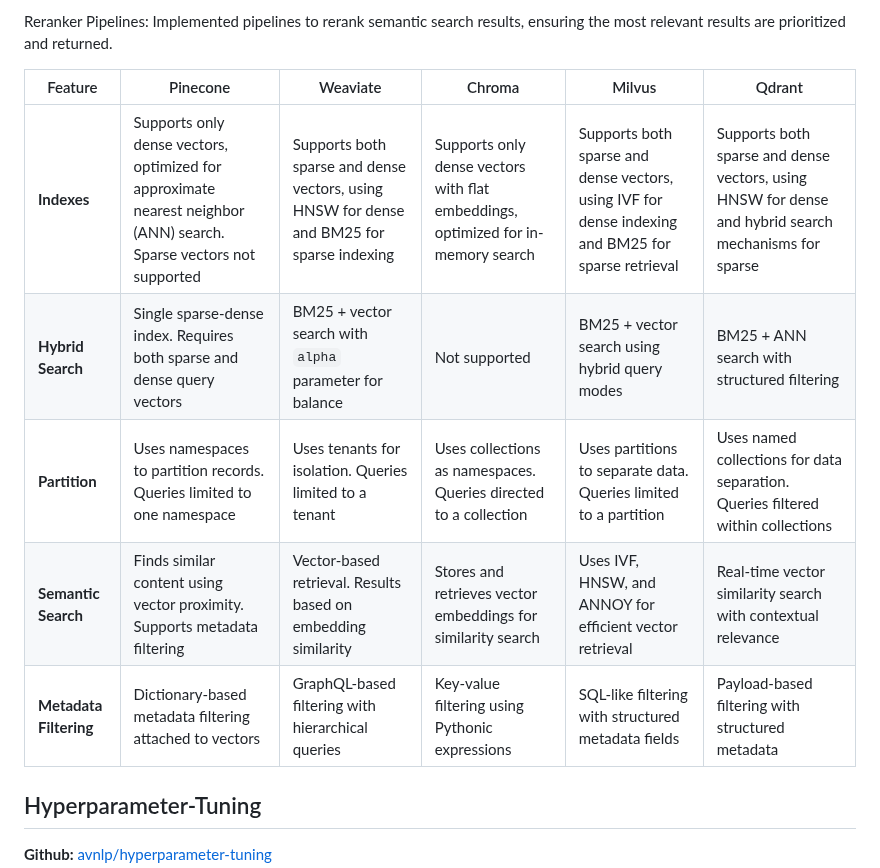
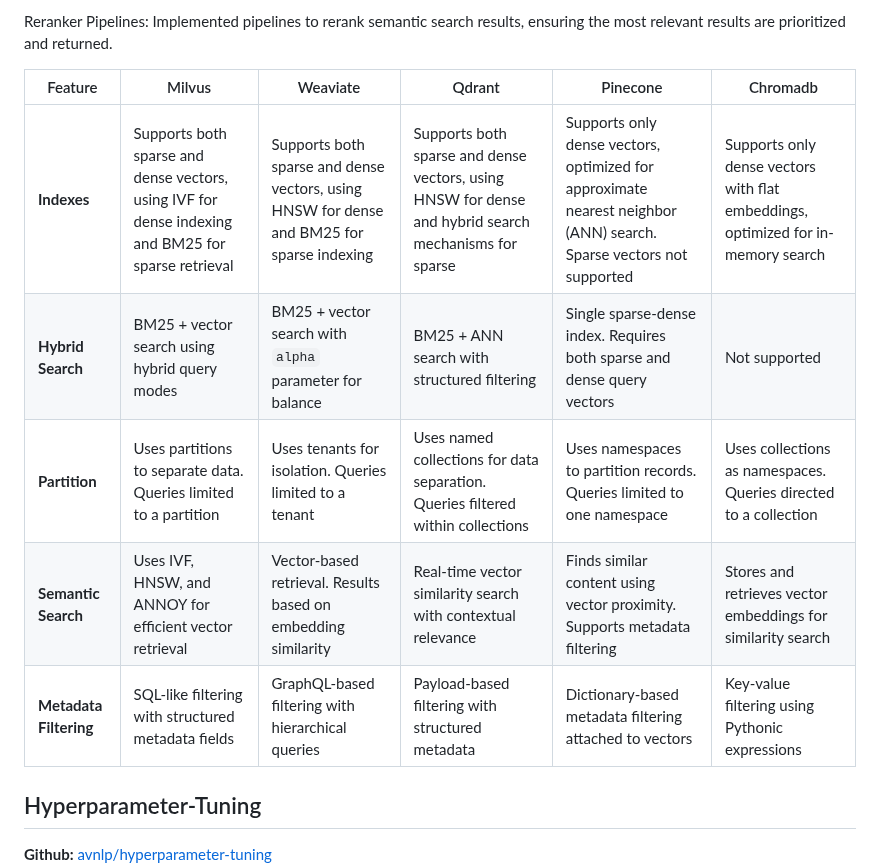
Before and after one commit to avnlp/avnlp.github.io, a Markdown page: README.md, the part around the change. Drawn GitHub-style.

```diff
--- a/README.md
+++ b/README.md
@@ -98,13 +98,13 @@ Reranker Pipelines: Implemented pipelines to rerank semantic search results, ens
 
 
 
-| Feature          | Pinecone                                  | Weaviate                                  | Chroma                                  | Milvus                                  | Qdrant                                  |
-|------------------|-------------------------------------------|-------------------------------------------|-----------------------------------------|-----------------------------------------|-----------------------------------------|
-| **Indexes**      | Supports only dense vectors, optimized for approximate nearest neighbor (ANN) search. Sparse vectors not supported | Supports both sparse and dense vectors, using HNSW for dense and BM25 for sparse indexing | Supports only dense vectors with flat embeddings, optimized for in-memory search | Supports both sparse and dense vectors, using IVF for dense indexing and BM25 for sparse retrieval | Supports both sparse and dense vectors, using HNSW for dense and hybrid search mechanisms for sparse |
-| **Hybrid Search** | Single sparse-dense index. Requires both sparse and dense query vectors | BM25 + vector search with `alpha` parameter for balance | Not supported | BM25 + vector search using hybrid query modes | BM25 + ANN search with structured filtering |
-| **Partition**    | Uses namespaces to partition records. Queries limited to one namespace | Uses tenants for isolation. Queries limited to a tenant | Uses collections as namespaces. Queries directed to a collection | Uses partitions to separate data. Queries limited to a partition | Uses named collections for data separation. Queries filtered within collections |
-| **Semantic Search** | Finds similar content using vector proximity. Supports metadata filtering | Vector-based retrieval. Results based on embedding similarity | Stores and retrieves vector embeddings for similarity search | Uses IVF, HNSW, and ANNOY for efficient vector retrieval | Real-time vector similarity search with contextual relevance |
-| **Metadata Filtering** | Dictionary-based metadata filtering attached to vectors | GraphQL-based filtering with hierarchical queries | Key-value filtering using Pythonic expressions | SQL-like filtering with structured metadata fields | Payload-based filtering with structured metadata |
+| Feature          | Milvus                                  | Weaviate                                  | Qdrant                                  | Pinecone                                  | Chromadb                                  |
+|------------------|-----------------------------------------|-------------------------------------------|-----------------------------------------|-------------------------------------------|-------------------------------------------|
+| **Indexes**      | Supports both sparse and dense vectors, using IVF for dense indexing and BM25 for sparse retrieval | Supports both sparse and dense vectors, using HNSW for dense and BM25 for sparse indexing | Supports both sparse and dense vectors, using HNSW for dense and hybrid search mechanisms for sparse | Supports only dense vectors, optimized for approximate nearest neighbor (ANN) search. Sparse vectors not supported | Supports only dense vectors with flat embeddings, optimized for in-memory search |
+| **Hybrid Search** | BM25 + vector search using hybrid query modes | BM25 + vector search with `alpha` parameter for balance | BM25 + ANN search with structured filtering | Single sparse-dense index. Requires both sparse and dense query vectors | Not supported |
+| **Partition**    | Uses partitions to separate data. Queries limited to a partition | Uses tenants for isolation. Queries limited to a tenant | Uses named collections for data separation. Queries filtered within collections | Uses namespaces to partition records. Queries limited to one namespace | Uses collections as namespaces. Queries directed to a collection |
+| **Semantic Search** | Uses IVF, HNSW, and ANNOY for efficient vector retrieval | Vector-based retrieval. Results based on embedding similarity | Real-time vector similarity search with contextual relevance | Finds similar content using vector proximity. Supports metadata filtering | Stores and retrieves vector embeddings for similarity search |
+| **Metadata Filtering** | SQL-like filtering with structured metadata fields | GraphQL-based filtering with hierarchical queries | Payload-based filtering with structured metadata | Dictionary-based metadata filtering attached to vectors | Key-value filtering using Pythonic expressions |
 
 ## Hyperparameter-Tuning
 **Github:** [avnlp/hyperparameter-tuning](https://github.com/avnlp/hyperparameter-tuning)
```
